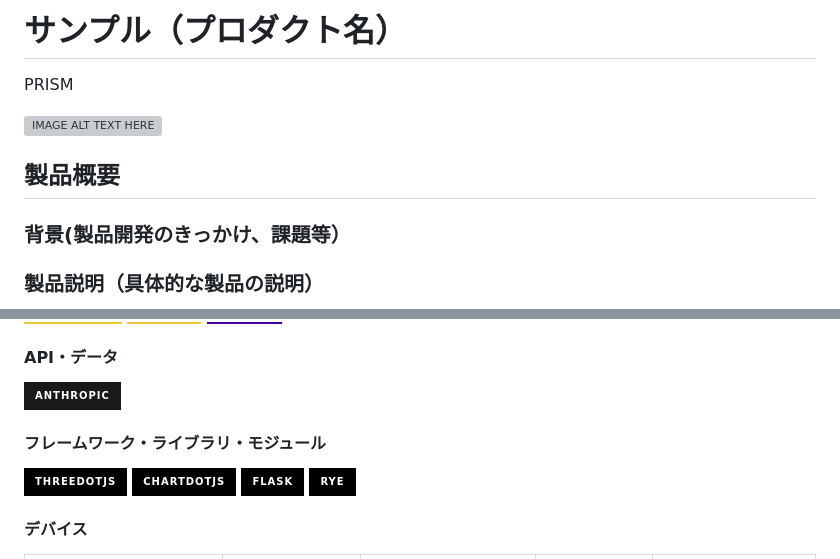
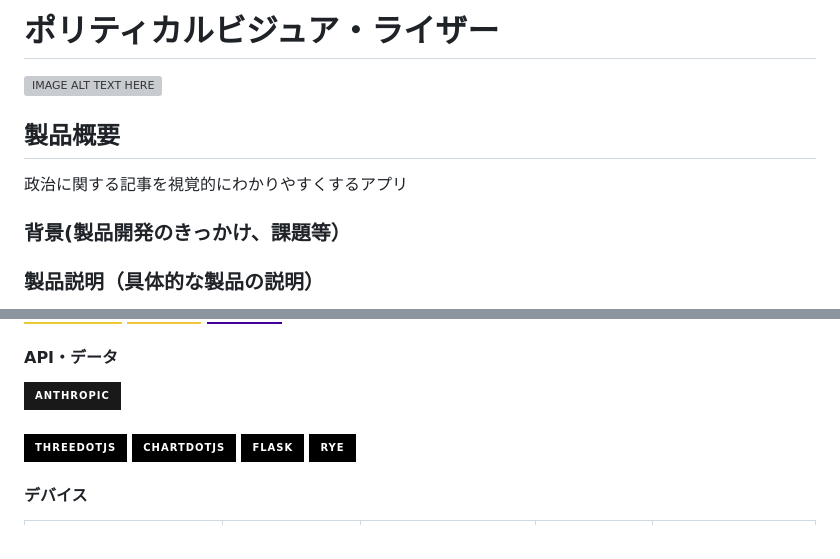
Before and after one commit to jphacks/tk_2428, a Markdown page: README.md, 2 parts joined by grey strips. Rendered like a GitHub page; badges without logos; grey boxes are pictures that could not be loaded.

```diff
--- a/README.md
+++ b/README.md
@@ -1,9 +1,8 @@
-# サンプル（プロダクト名）
-PRISM
-
+# ポリティカルビジュア・ライザー
 [![IMAGE ALT TEXT HERE](https://jphacks.com/wp-content/uploads/2024/07/JPHACKS2024_ogp.jpg)](https://www.youtube.com/watch?v=DZXUkEj-CSI)
 
 ## 製品概要
+政治に関する記事を視覚的にわかりやすくするアプリ
 ### 背景(製品開発のきっかけ、課題等）
 ### 製品説明（具体的な製品の説明）
 ### 特長
@@ -36,7 +35,7 @@ PRISM
   <img src="https://img.shields.io/badge/-anthropic-191919.svg?logo=anthropic&style=for-the-badge">
 </p>
 
-#### フレームワーク・ライブラリ・モジュール
+####
 <p syele="display: inline">
 <!-- フロントエンドのフレームワーク一覧 -->
   <img src="https://img.shields.io/badge/-threedotjs-000000.svg?logo=threedotjs&style=for-the-badge">
```
